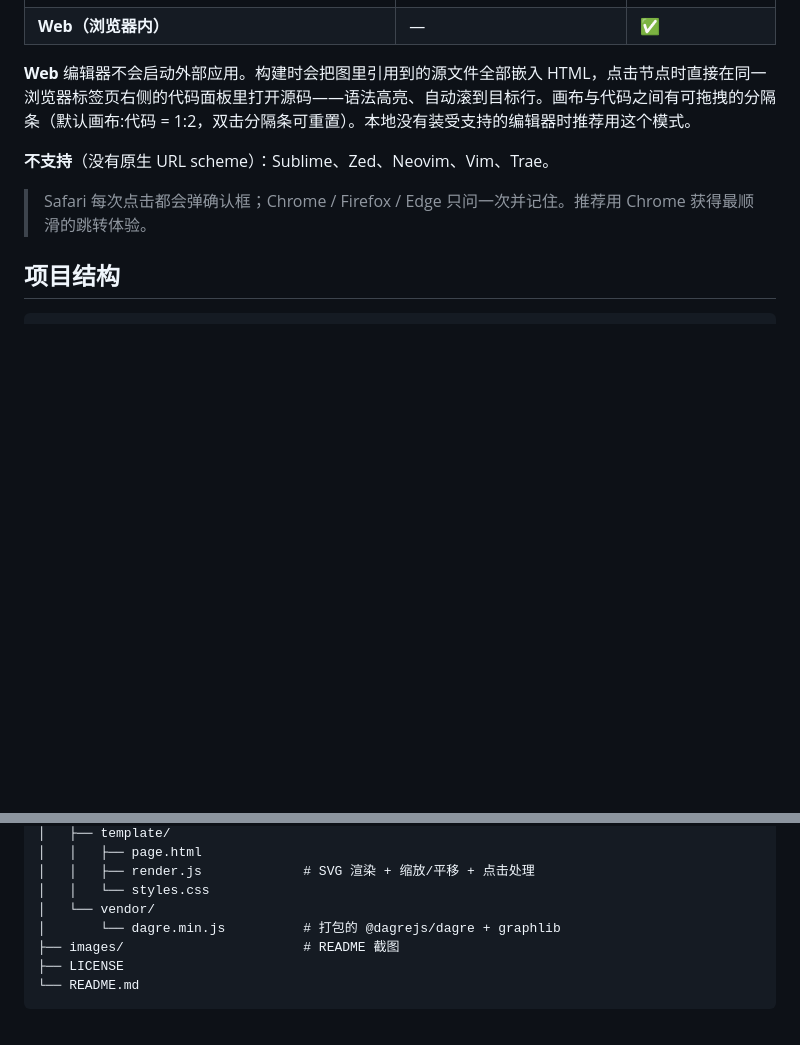
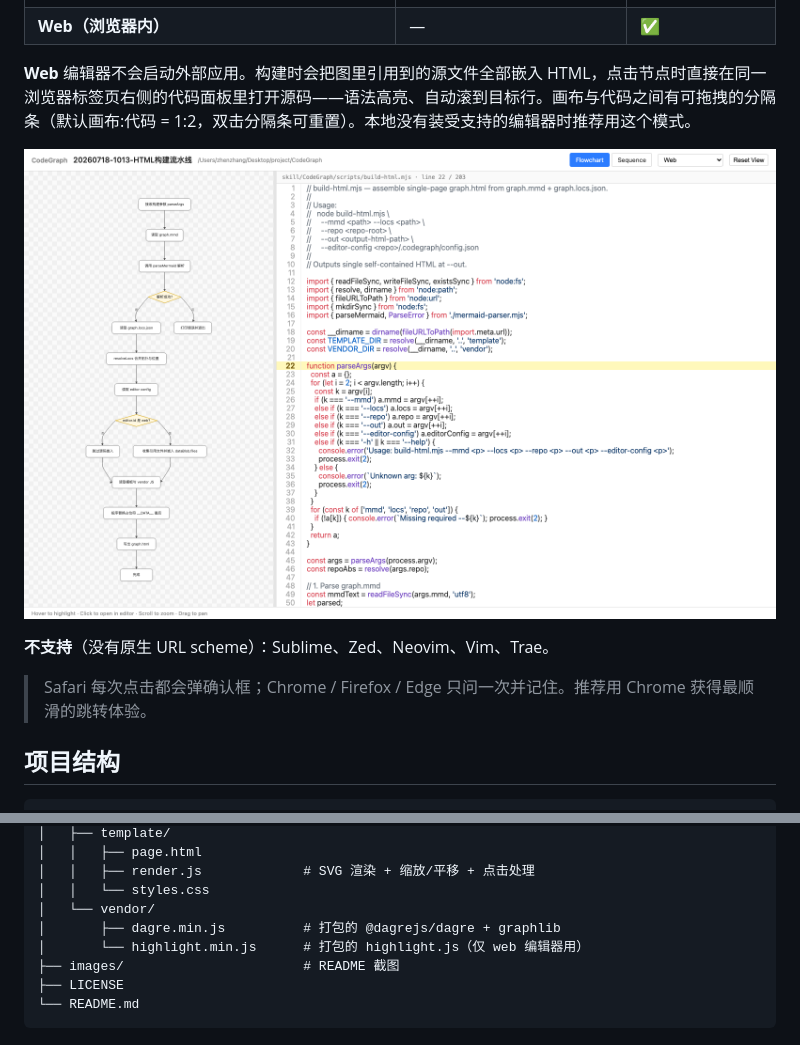
Before and after one commit to longbowzz/CodeGraph, a Markdown page: README.zh-CN.md, 2 parts joined by grey strips. GitHub-like rendering; pictures changed too: images/web-mode.png (added); blank space fills up the shorter version.

```diff
--- a/README.zh-CN.md
+++ b/README.zh-CN.md
@@ -117,6 +117,8 @@ node skill/CodeGraph/scripts/build-html.mjs \
 
 **Web** 编辑器不会启动外部应用。构建时会把图里引用到的源文件全部嵌入 HTML，点击节点时直接在同一浏览器标签页右侧的代码面板里打开源码——语法高亮、自动滚到目标行。画布与代码之间有可拖拽的分隔条（默认画布:代码 = 1:2，双击分隔条可重置）。本地没有装受支持的编辑器时推荐用这个模式。
 
+![Web 编辑器：页内代码面板](images/web-mode.png)
+
 **不支持**（没有原生 URL scheme）：Sublime、Zed、Neovim、Vim、Trae。
 
 > Safari 每次点击都会弹确认框；Chrome / Firefox / Edge 只问一次并记住。推荐用 Chrome 获得最顺滑的跳转体验。
@@ -138,7 +140,8 @@ CodeGraph/
 │   │   ├── render.js             # SVG 渲染 + 缩放/平移 + 点击处理
 │   │   └── styles.css
 │   └── vendor/
-│       └── dagre.min.js          # 打包的 @dagrejs/dagre + graphlib
+│       ├── dagre.min.js          # 打包的 @dagrejs/dagre + graphlib
+│       └── highlight.min.js      # 打包的 highlight.js（仅 web 编辑器用）
 ├── images/                       # README 截图
 ├── LICENSE
 └── README.md
```
Also changed, not shown: README.md (+4 -1 lines).
